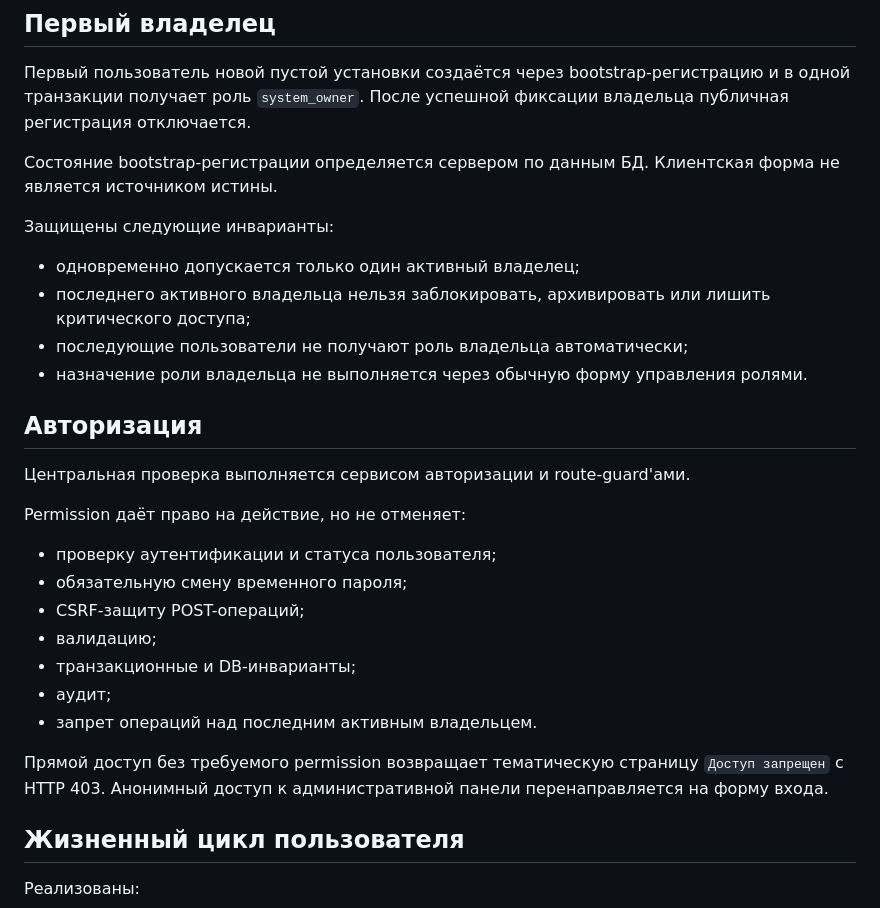
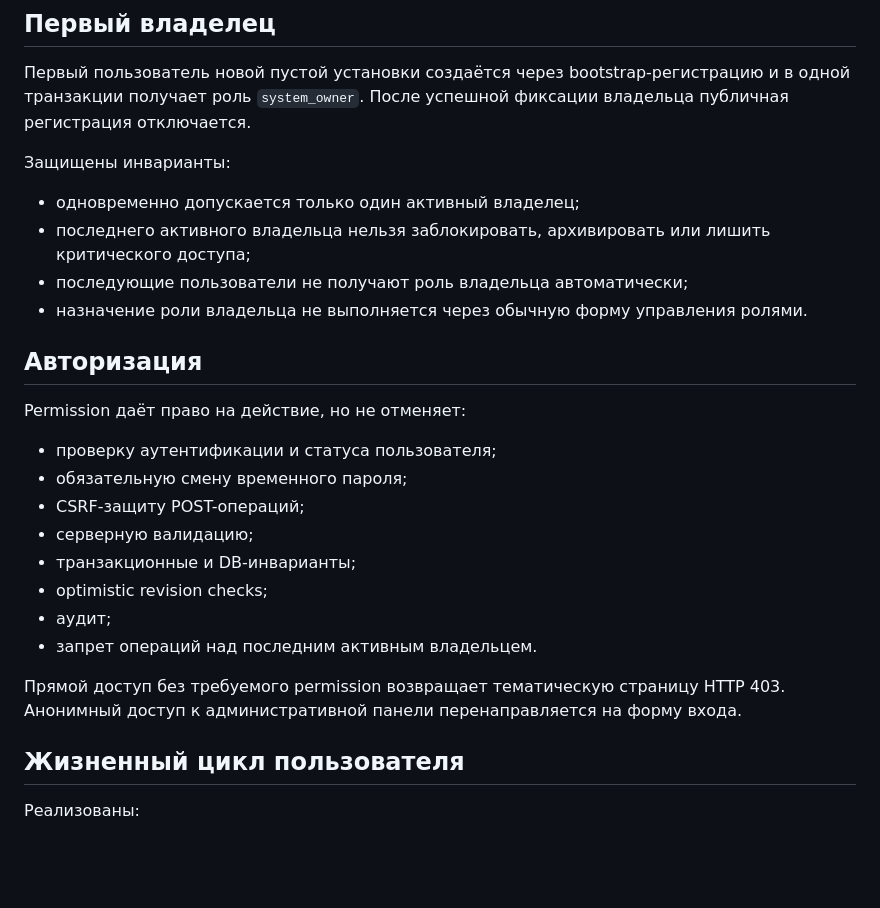
Before and after one commit to ClaytonKinnane/ASU-VCH, a Markdown page: docs/ACCESS.md, the part around one of its changes. Rendered like a GitHub page; blank space fills up the shorter version.

```diff
--- a/docs/ACCESS.md
+++ b/docs/ACCESS.md
@@ -21,9 +21,7 @@ owner wildcard: system.*.*
 
 Первый пользователь новой пустой установки создаётся через bootstrap-регистрацию и в одной транзакции получает роль `system_owner`. После успешной фиксации владельца публичная регистрация отключается.
 
-Состояние bootstrap-регистрации определяется сервером по данным БД. Клиентская форма не является источником истины.
-
-Защищены следующие инварианты:
+Защищены инварианты:
 
 - одновременно допускается только один активный владелец;
 - последнего активного владельца нельзя заблокировать, архивировать или лишить критического доступа;
@@ -32,19 +30,18 @@ owner wildcard: system.*.*
 
 ## Авторизация
 
-Центральная проверка выполняется сервисом авторизации и route-guard'ами.
-
 Permission даёт право на действие, но не отменяет:
 
 - проверку аутентификации и статуса пользователя;
 - обязательную смену временного пароля;
 - CSRF-защиту POST-операций;
-- валидацию;
+- серверную валидацию;
 - транзакционные и DB-инварианты;
+- optimistic revision checks;
 - аудит;
 - запрет операций над последним активным владельцем.
 
-Прямой доступ без требуемого permission возвращает тематическую страницу `Доступ запрещен` с HTTP 403. Анонимный доступ к административной панели перенаправляется на форму входа.
+Прямой доступ без требуемого permission возвращает тематическую страницу HTTP 403. Анонимный доступ к административной панели перенаправляется на форму входа.
 
 ## Жизненный цикл пользователя
 
```
Also changed, not shown: other parts of docs/ACCESS.md (+45 -7 lines).
